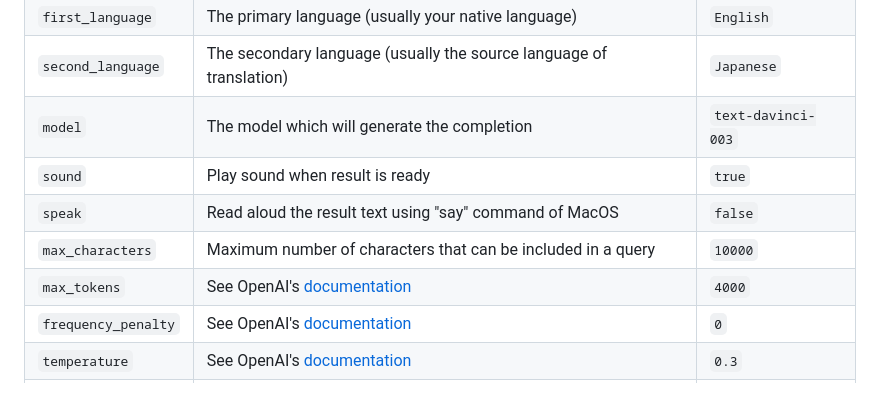
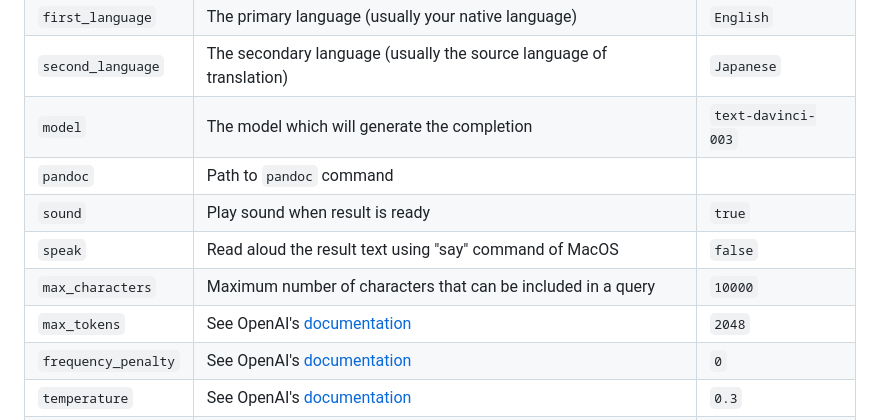
Before and after one commit to yohasebe/openai-chat-api-workflow, a Markdown page: README.md, the part around the change printed below. GitHub-like rendering; blank space fills up the shorter version.

```diff
--- a/README.md
+++ b/README.md
@@ -138,10 +167,11 @@ You can check how many tokens you have used so far in the current billing period
 | `first_language`    | The primary language (usually your native language)                 | `English`          |
 | `second_language`   | The secondary language (usually the source language of translation) | `Japanese`         |
 | `model`             | The model which will generate the completion                        | `text-davinci-003` |
+| `pandoc`            | Path to `pandoc` command                                            |                    |
 | `sound`             | Play sound when result is ready                                     | `true`             |
 | `speak`             | Read aloud the result text using "say" command of MacOS             | `false`            |
-| `max_characters`    | Maximum number of characters that can be included in a query        | `10000`             |
-| `max_tokens`        | See OpenAI's [documentation](https://beta.openai.com/docs/api-reference/completions/create#completions/create-max_tokens)        | `4000`             |
+| `max_characters`    | Maximum number of characters that can be included in a query        | `10000`            |
+| `max_tokens`        | See OpenAI's [documentation](https://beta.openai.com/docs/api-reference/completions/create#completions/create-max_tokens)        | `2048`             |
 | `frequency_penalty` | See OpenAI's [documentation](https://beta.openai.com/docs/api-reference/completions/create#completions/create-frequency_penalty) | `0`                |
 | `temperature`       | See OpenAI's [documentation](https://beta.openai.com/docs/api-reference/completions/create#completions/create-temperature)       | `0.3`              |
 | `top_p`             | See OpenAI's [documentation](https://beta.openai.com/docs/api-reference/completions/create#completions/create-top_p)             | `1.0`              |
```
Also changed, not shown: other parts of README.md (+32 -3 lines), icons/code-square.png (added), 3 other files.
